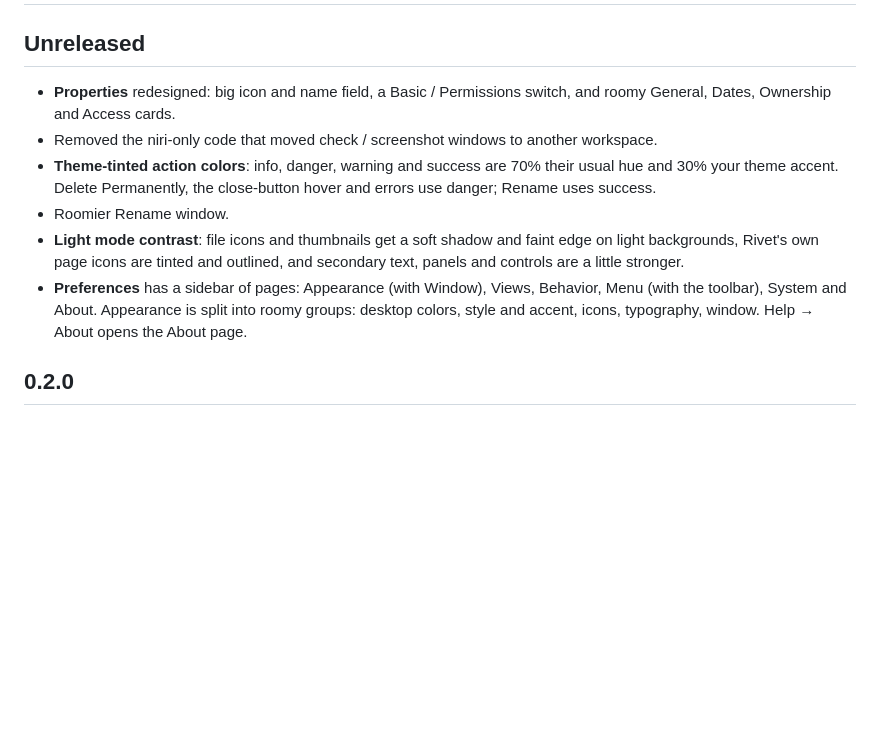
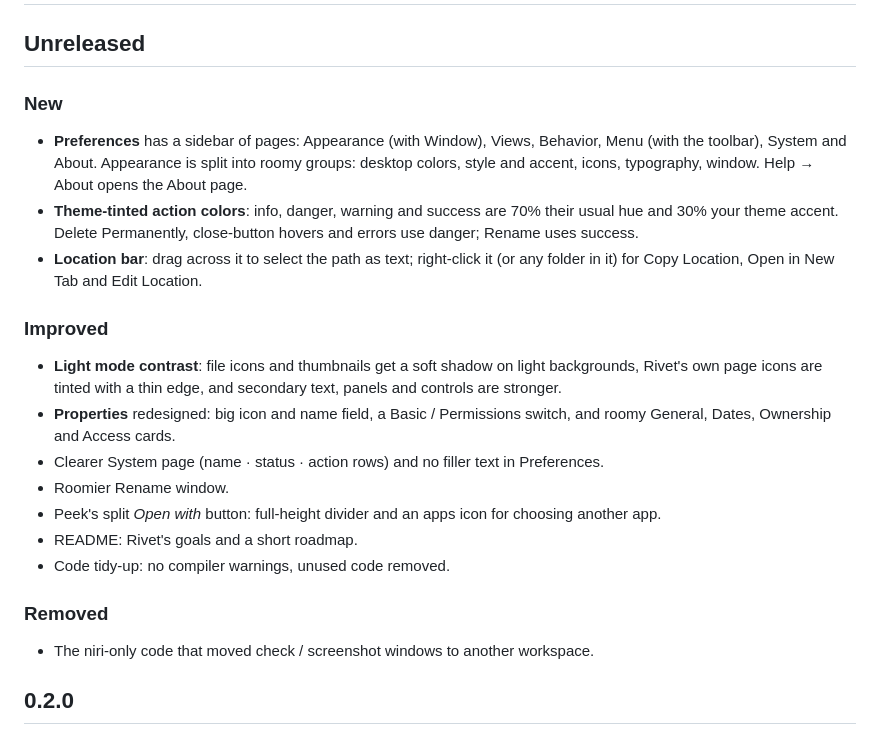
Before and after one commit to ulinaaron/rivet-files, a Markdown page: CHANGELOG.md, the part around the change. Rendered like a GitHub page; blank space fills up the shorter version.

```diff
--- a/CHANGELOG.md
+++ b/CHANGELOG.md
@@ -2,18 +2,28 @@
 
 ## Unreleased
 
-- **Properties** redesigned: big icon and name field, a Basic / Permissions switch, and roomy
-  General, Dates, Ownership and Access cards.
-- Removed the niri-only code that moved check / screenshot windows to another workspace.
-- **Theme-tinted action colors**: info, danger, warning and success are 70% their usual hue and
-  30% your theme accent. Delete Permanently, the close-button hover and errors use danger; Rename uses success.
-- Roomier Rename window.
-- **Light mode contrast**: file icons and thumbnails get a soft shadow and faint edge on light
-  backgrounds, Rivet's own page icons are tinted and outlined, and secondary text, panels and
-  controls are a little stronger.
+### New
 - **Preferences** has a sidebar of pages: Appearance (with Window), Views, Behavior, Menu (with the
   toolbar), System and About. Appearance is split into roomy groups: desktop colors, style and accent,
   icons, typography, window. Help → About opens the About page.
+- **Theme-tinted action colors**: info, danger, warning and success are 70% their usual hue and
+  30% your theme accent. Delete Permanently, close-button hovers and errors use danger; Rename uses success.
+- **Location bar**: drag across it to select the path as text; right-click it (or any folder in it)
+  for Copy Location, Open in New Tab and Edit Location.
+
+### Improved
+- **Light mode contrast**: file icons and thumbnails get a soft shadow on light backgrounds, Rivet's
+  own page icons are tinted with a thin edge, and secondary text, panels and controls are stronger.
+- **Properties** redesigned: big icon and name field, a Basic / Permissions switch, and roomy
+  General, Dates, Ownership and Access cards.
+- Clearer System page (name · status · action rows) and no filler text in Preferences.
+- Roomier Rename window.
+- Peek's split *Open with* button: full-height divider and an apps icon for choosing another app.
+- README: Rivet's goals and a short roadmap.
+- Code tidy-up: no compiler warnings, unused code removed.
+
+### Removed
+- The niri-only code that moved check / screenshot windows to another workspace.
 
 ## 0.2.0
 
```
Also changed, not shown: README.md (+2 -2 lines), docs/screenshots/list-wide.png, docs/screenshots/peek-code-wide.png, docs/screenshots/peek-picture-wide.png, 10 other files.
